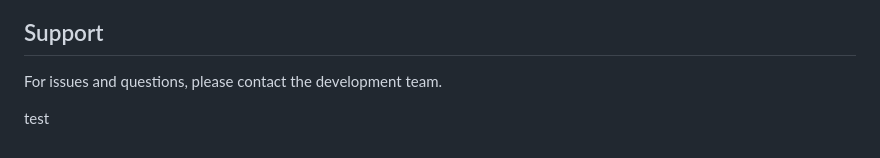
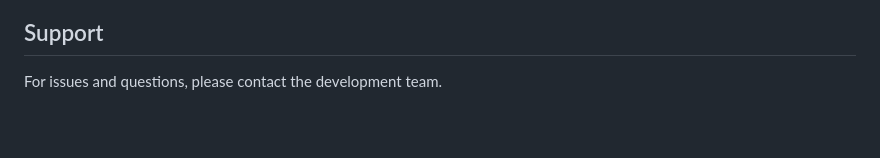
Before and after one commit to Kewinsky/vehico-mobile, a Markdown page: README.md, the part around the change. Rendered like a GitHub page; blank space fills up the shorter version.

Commit message:
revert test

```diff
--- a/README.md
+++ b/README.md
@@ -288,5 +288,3 @@ Private project - All rights reserved
 ## Support
 
 For issues and questions, please contact the development team.
-
-test
```
